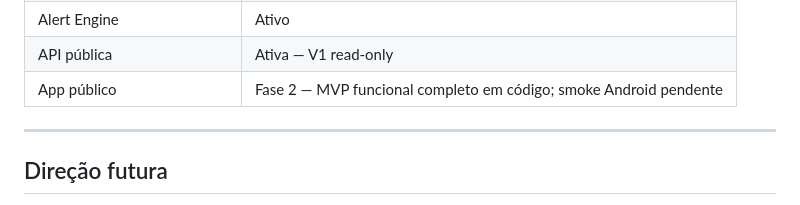
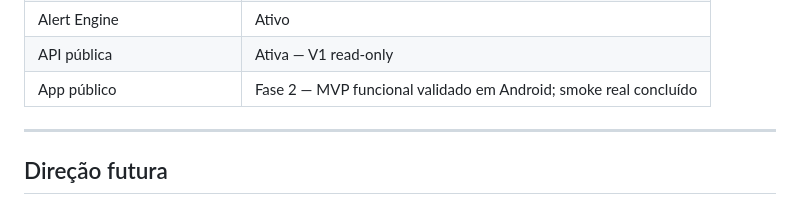
Before and after one commit to Kausjh/ProjetoRendaAutomatica, a Markdown page: STACK.md, the part around the change. Rendered like a GitHub page.

```diff
--- a/STACK.md
+++ b/STACK.md
@@ -589,7 +589,7 @@ O Social Scout utiliza conta autorizada apenas como listener passivo.
 | Canonical Catalog | Ativo |
 | Alert Engine | Ativo |
 | API pública | Ativa — V1 read-only |
-| App público | Fase 2 — MVP funcional completo em código; smoke Android pendente |
+| App público | Fase 2 — MVP funcional validado em Android; smoke real concluído |
 
 ---
 
```
Also changed, not shown: README.md (+94 -84 lines).
